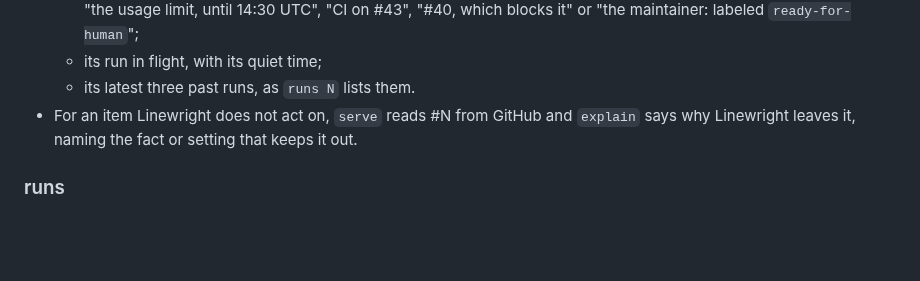
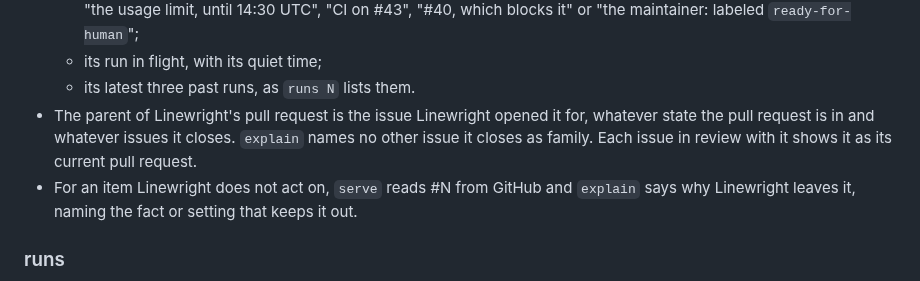
Before and after one commit to XRafik/linewright, a Markdown page: docs/specs/monitoring.md, the part around the change. Drawn GitHub-style; blank space fills up the shorter version.

Commit message:
Spec which issue explain names as the parent of a pull request
Linewright's pull request can close several issues, and explain left
open which of them it names as the pull request's parent. It names the
issue Linewright opened the pull request for, whatever state the pull
request is in and whatever issues it closes, and no other issue it
closes as family. Each issue in review with it still shows it as its
current pull request.

Closes #201

Co-Authored-By: Claude Opus 5.5 <noreply@anthropic.com>

```diff
--- a/docs/specs/monitoring.md
+++ b/docs/specs/monitoring.md
@@ -72,6 +72,10 @@ test that hangs.
     labeled `ready-for-human`";
   - its run in flight, with its quiet time;
   - its latest three past runs, as `runs N` lists them.
+- The parent of Linewright's pull request is the issue Linewright opened it
+  for, whatever state the pull request is in and whatever issues it closes.
+  `explain` names no other issue it closes as family. Each issue in review
+  with it shows it as its current pull request.
 - For an item Linewright does not act on, `serve` reads #N from GitHub and
   `explain` says why Linewright leaves it, naming the fact or setting that keeps
   it out.
```
